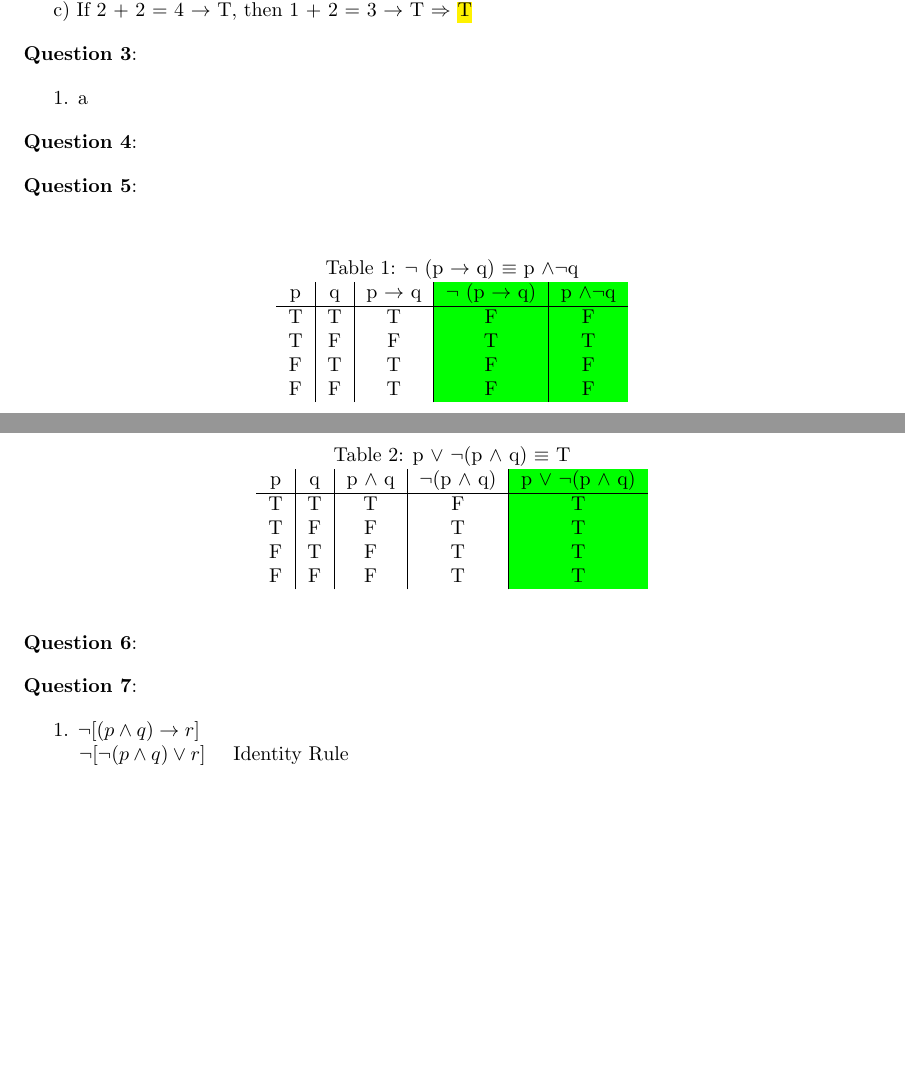
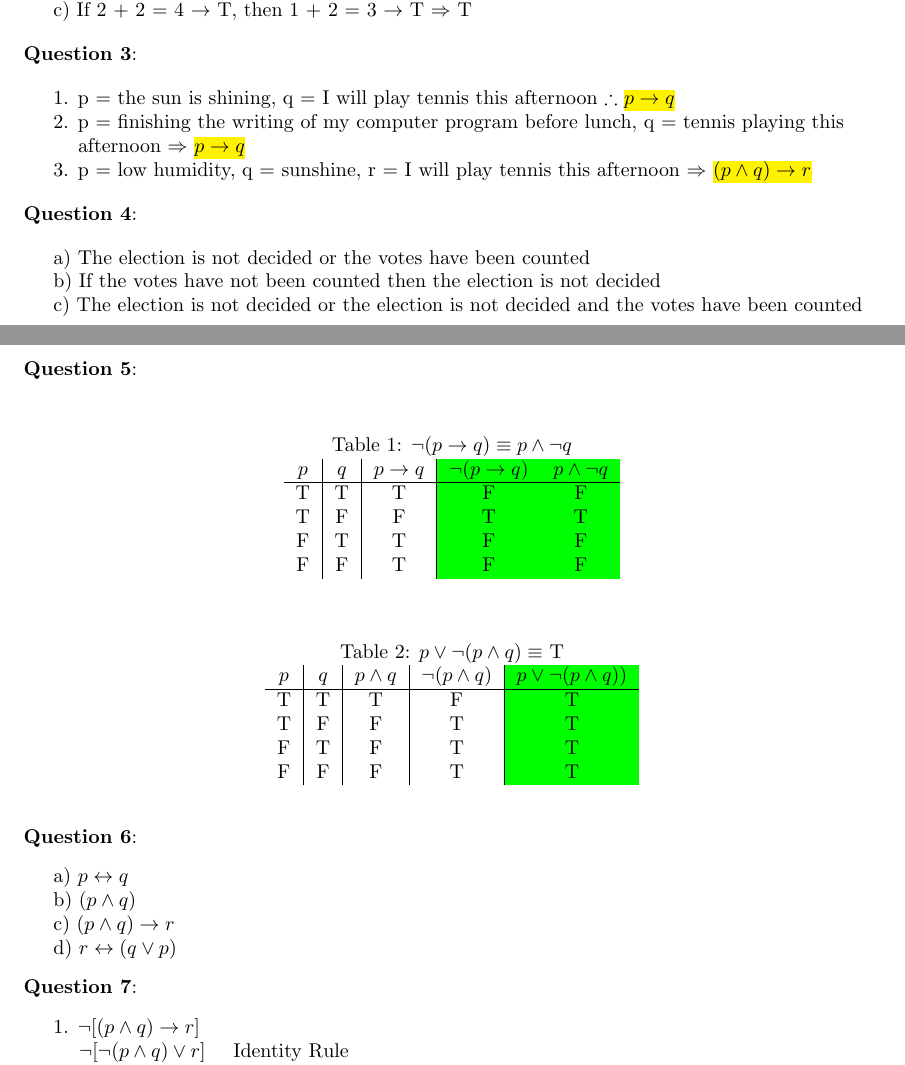
Before and after one commit to kinnerparikh/CMPSC360, a LaTeX problem sheet (HW 2/hw2.tex): two parts of pages 1 and 2 of 3, joined at a grey line, cut so that both start at the same text, the shorter picture padded with empty space. Compiled offline with pdfLaTeX.

Commit message:
done for the day

```diff
--- a/HW 2/hw2.tex
+++ b/HW 2/hw2.tex
@@ -7,7 +7,8 @@
 \usepackage{amsfonts}
 \usepackage{dirtytalk}
 \usepackage{tabto}
-\usepackage{xcolor,colortbl}
+\usepackage{xcolor,colortbl, amssymb}
+
 
 \newcommand{\question}[2][]{\begin{flushleft}
         \textbf{Question #1}: \textit{#2}
@@ -52,22 +53,34 @@
 
-        b) If 1 + 1 = 2 $\rightarrow$ T, then dogs can fly $\rightarrow$ F $\Rightarrow$  \hl{F}
+        b) If 1 + 1 = 2 $\rightarrow$ T, then dogs can fly $\rightarrow$ F $\Rightarrow$  F
 
-        c) If 2 + 2 = 4 $\rightarrow$ T, then 1 + 2 = 3 $\rightarrow$ T $\Rightarrow$  \hl{T}
+        c) If 2 + 2 = 4 $\rightarrow$ T, then 1 + 2 = 3 $\rightarrow$ T $\Rightarrow$ T
 
     \question[3]{}
 
-    1. a
+        1. p = the sun is shining, q = I will play tennis this afternoon $\therefore$ \hl{$p \rightarrow q$}
+
+        2. p = finishing the writing of my computer program before lunch, q = tennis playing this \tabto{0.96cm} afternoon $\Rightarrow$ \hl{$p \rightarrow q$}
+
+        3. p = low humidity, q = sunshine, r = I will play tennis this afternoon $\Rightarrow$ \hl{($p \land q) \rightarrow r$}
 
     \question[4]{}
+
+        a) The election is not decided or the votes have been counted
+
+        b) If the votes have not been counted then the election is not decided
+
+        c) The election is not decided or the election is not decided and the votes have been counted
+
+    \newpage
 
     \question[5]{}
 
         %\captionof{table}{$\neg$ (p $\rightarrow$ q) $\equiv$ p $\land \neg$q}
-    \begin{table}[h!]
+        \begin{table}[h]
             \centering
-        \caption{$\neg$ (p $\rightarrow$ q) $\equiv$ p $\land \neg$q}
+            \caption{$\neg (p \rightarrow q) \equiv p \land \neg q$}
             \begin{tabular}{c | c | c | >{\columncolor{Green}}c |>{\columncolor{Green}} c}
-            p & q & p $\rightarrow$ q & $\neg$ (p $\rightarrow$ q) & p $\land \neg$q \\
+                $p$ & $q$ & $p \rightarrow q$ & $\neg (p \rightarrow q)$ & $p \land \neg q$ \\
                 \hline
                 T & T & T & F & F \\
                 T & F & F & T & T \\
@@ -76,11 +89,11 @@
             \end{tabular}
         \end{table}
 
-    \begin{table}[h!]
+        \begin{table}[h]
             \centering
-        \caption{p $\lor\ \neg$(p $\land$ q) $\equiv$ T}
+            \caption{$p \lor \neg(p \land q) \equiv$ T}
             \begin{tabular}{c | c | c | c | >{\columncolor{Green}}c}
-            p & q & p $\land$ q & $\neg$(p $\land$ q) & p $\lor\ \neg$(p $\land$ q)\\
+                $p$ & $q$ & $p \land q$ & $\neg(p \land q)$ & $p \lor \neg(p \land q)$)\\
                 \hline
                 T & T & T & F & T \\
                 T & F & F & T & T \\
@@ -92,5 +104,13 @@
 
     \question[6]{}
+
+        a) $p \leftrightarrow q$
+
+        b) $(p \land q)$
+
+        c) $(p \land q) \rightarrow r$
+
+        d) $r \leftrightarrow (q \lor p)$
 
     \question[7]{}
 
```
Also changed, not shown: HW 2/hw2.pdf, HW 2/hw2.tex (7 more changed lines), 5 other files. Lines whose indentation alone changed are shown as unchanged.
